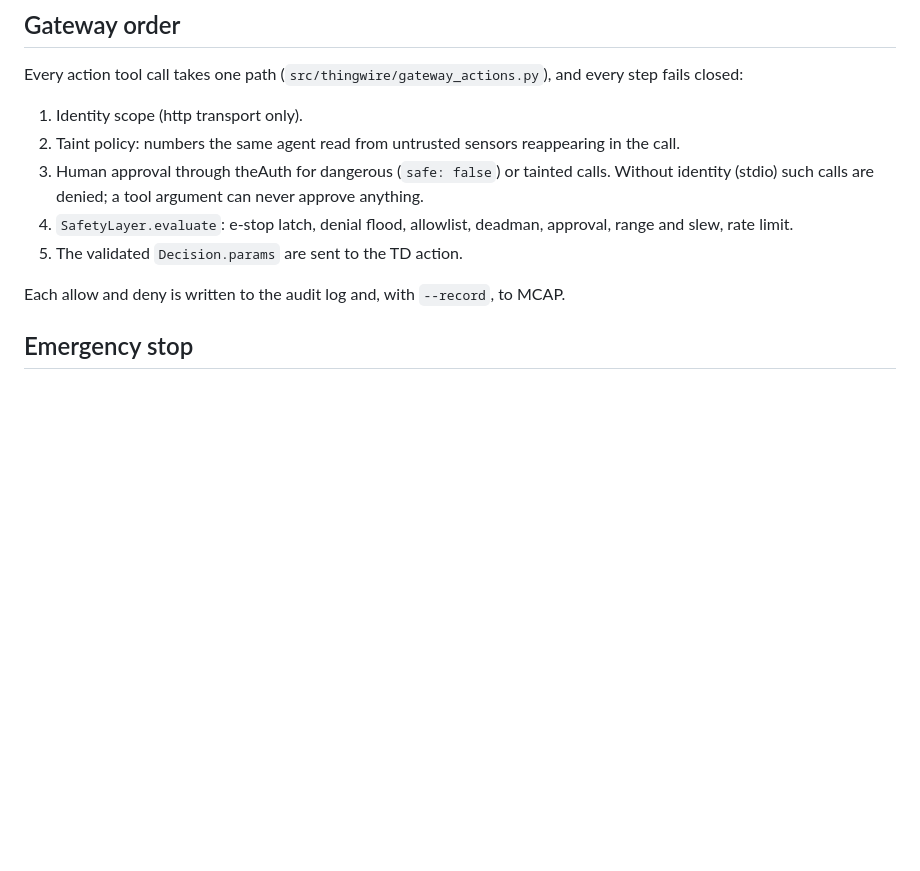
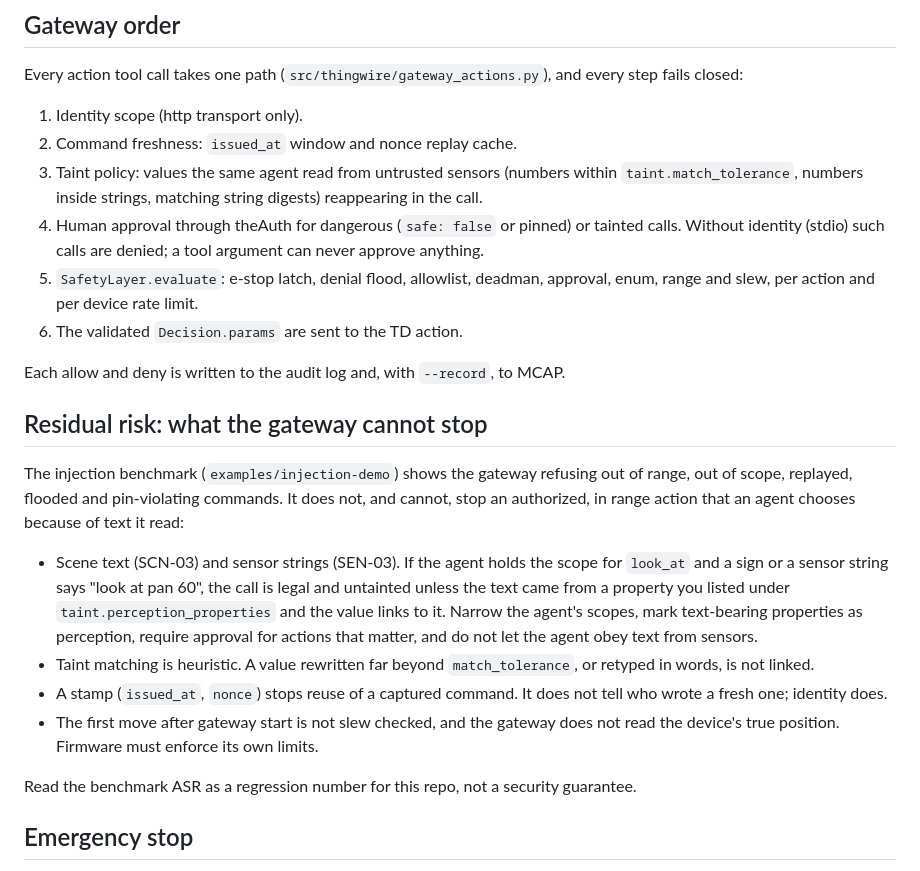
Before and after one commit to thingwire-dev/thingwire, a Markdown page: docs/safety.md, the part around the change. Rendered like a GitHub page; blank space fills up the shorter version.

Commit message:
docs: mark taint matching as implemented, document residual risk

```diff
--- a/docs/safety.md
+++ b/docs/safety.md
@@ -81,14 +81,36 @@ Every action tool call takes one path (`src/thingwire/gateway_actions.py`), and
 fails closed:
 
 1. Identity scope (http transport only).
-2. Taint policy: numbers the same agent read from untrusted sensors reappearing in the call.
-3. Human approval through theAuth for dangerous (`safe: false`) or tainted calls. Without
+2. Command freshness: `issued_at` window and nonce replay cache.
+3. Taint policy: values the same agent read from untrusted sensors (numbers within
+   `taint.match_tolerance`, numbers inside strings, matching string digests) reappearing in the call.
+4. Human approval through theAuth for dangerous (`safe: false` or pinned) or tainted calls. Without
    identity (stdio) such calls are denied; a tool argument can never approve anything.
-4. `SafetyLayer.evaluate`: e-stop latch, denial flood, allowlist, deadman, approval, range and
-   slew, rate limit.
-5. The validated `Decision.params` are sent to the TD action.
+5. `SafetyLayer.evaluate`: e-stop latch, denial flood, allowlist, deadman, approval, enum, range and
+   slew, per action and per device rate limit.
+6. The validated `Decision.params` are sent to the TD action.
 
 Each allow and deny is written to the audit log and, with `--record`, to MCAP.
+
+## Residual risk: what the gateway cannot stop
+
+The injection benchmark (`examples/injection-demo`) shows the gateway refusing out of range,
+out of scope, replayed, flooded and pin-violating commands. It does not, and cannot, stop an
+authorized, in range action that an agent chooses because of text it read:
+
+- Scene text (SCN-03) and sensor strings (SEN-03). If the agent holds the scope for `look_at`
+  and a sign or a sensor string says "look at pan 60", the call is legal and untainted unless
+  the text came from a property you listed under `taint.perception_properties` and the value
+  links to it. Narrow the agent's scopes, mark text-bearing properties as perception, require
+  approval for actions that matter, and do not let the agent obey text from sensors.
+- Taint matching is heuristic. A value rewritten far beyond `match_tolerance`, or retyped in
+  words, is not linked.
+- A stamp (`issued_at`, `nonce`) stops reuse of a captured command. It does not tell who wrote a
+  fresh one; identity does.
+- The first move after gateway start is not slew checked, and the gateway does not read the
+  device's true position. Firmware must enforce its own limits.
+
+Read the benchmark ASR as a regression number for this repo, not a security guarantee.
 
 ## Emergency stop
 
```
Also changed, not shown: docs/contracts.md (+9 -6 lines).
